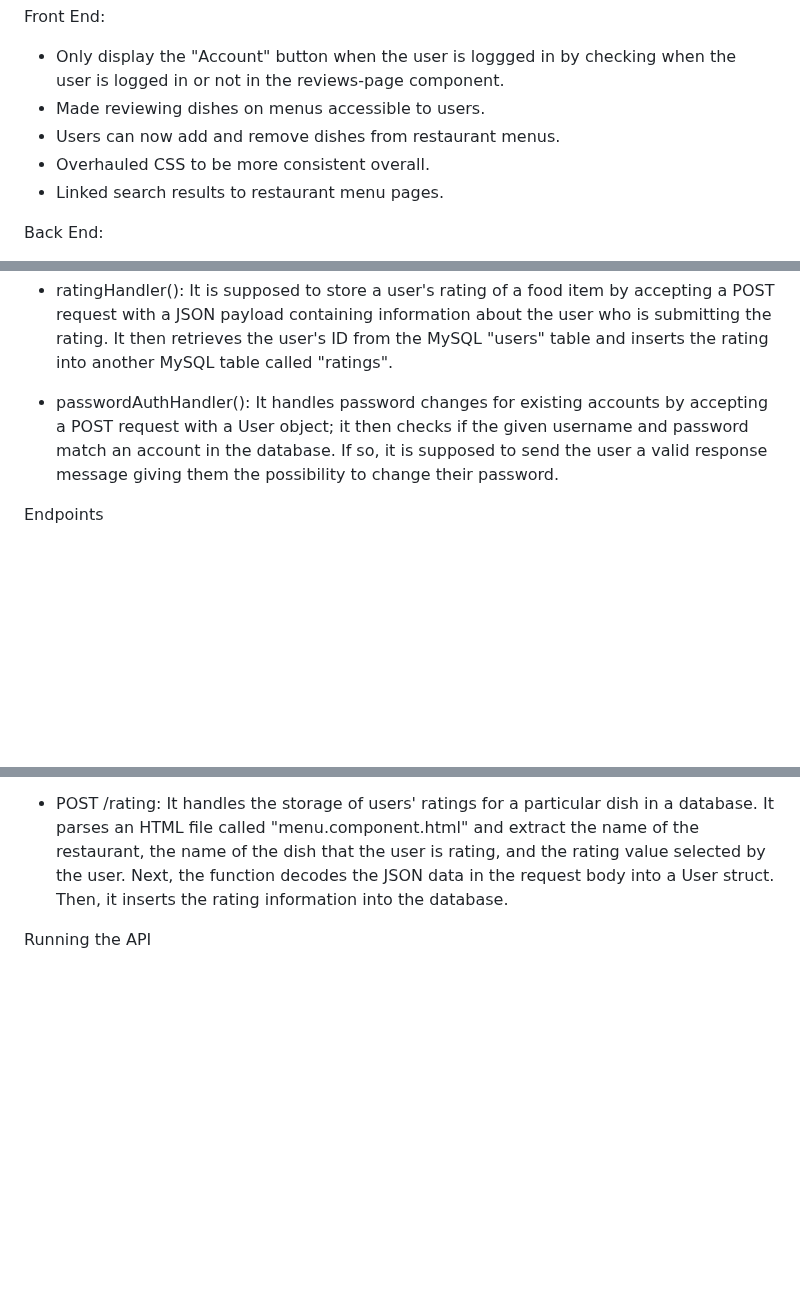
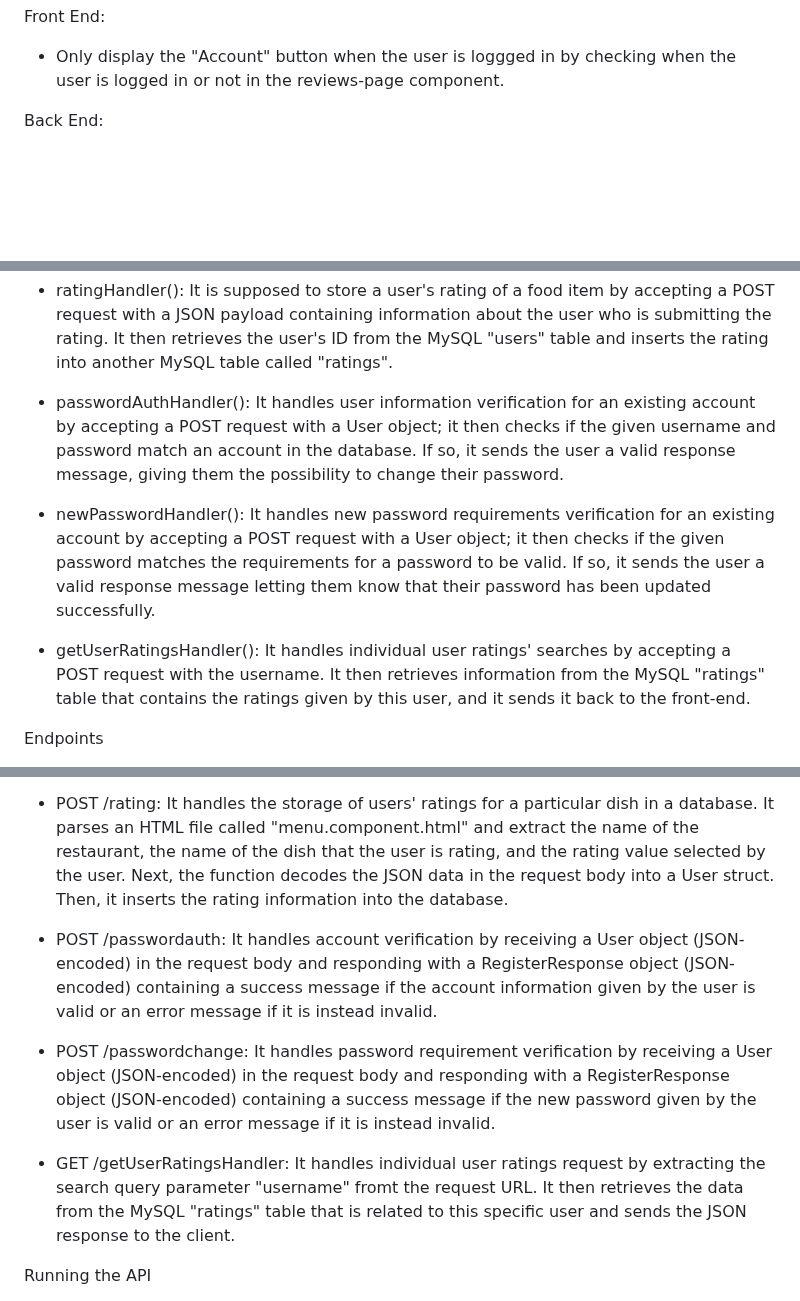
Before and after one commit to ZacharyBournand/crave-finder, a Markdown page: Sprint4.md, 3 parts joined by grey strips. Drawn GitHub-style; blank space fills up the shorter version.

```diff
--- a/Sprint4.md
+++ b/Sprint4.md
@@ -2,10 +2,6 @@
 
 Front End:
 - Only display the "Account" button when the user is loggged in by checking when the user is logged in or not in the reviews-page component.
-- Made reviewing dishes on menus accessible to users.
-- Users can now add and remove dishes from restaurant menus.
-- Overhauled CSS to be more consistent overall.
-- Linked search results to restaurant menu pages.
 
 Back End:
 - Enabled the user to change their password by creating a Golang function that verifies their initial account's identity. Then another function makes sure their new password meets the requirements.
@@ -101,7 +96,11 @@ Functions
 
 - ratingHandler(): It is supposed to store a user's rating of a food item by accepting a POST request with a JSON payload containing information about the user who is submitting the rating. It then retrieves the user's ID from the MySQL "users" table and inserts the rating into another MySQL table called "ratings".
 
-- passwordAuthHandler(): It handles password changes for existing accounts by accepting a POST request with a User object; it then checks if the given username and password match an account in the database. If so, it is supposed to send the user a valid response message giving them the possibility to change their password.
+- passwordAuthHandler(): It handles user information verification for an existing account by accepting a POST request with a User object; it then checks if the given username and password match an account in the database. If so, it sends the user a valid response message, giving them the possibility to change their password.
+
+- newPasswordHandler(): It handles new password requirements verification for an existing account by accepting a POST request with a User object; it then checks if the given password matches the requirements for a password to be valid. If so, it sends the user a valid response message letting them know that their password has been updated successfully.
+
+- getUserRatingsHandler(): It handles individual user ratings' searches by accepting a POST request with the username. It then retrieves information from the MySQL "ratings" table that contains the ratings given by this user, and it sends it back to the front-end.
 
 
 Endpoints
@@ -115,6 +114,13 @@ Endpoints
 
 - POST /rating: It handles the storage of users' ratings for a particular dish in a database. It parses an HTML file called "menu.component.html" and extract the name of the restaurant, the name of the dish that the user is rating, and the rating value selected by the user. Next, the function decodes the JSON data in the request body into a User struct. Then, it inserts the rating information into the database.
 
+- POST /passwordauth: It handles account verification by receiving a User object (JSON-encoded) in the request body and responding with a RegisterResponse object (JSON-encoded) containing a success message if the account information given by the user is valid or an error message if it is instead invalid.
+
+- POST /passwordchange: It handles password requirement verification by receiving a User object (JSON-encoded) in the request body and responding with a RegisterResponse object (JSON-encoded) containing a success message if the new password given by the user is valid or an error message if it is instead invalid.
+
+- GET /getUserRatingsHandler: It handles individual user ratings request by extracting the search query parameter "username" fromt the request URL. It then retrieves the data from the MySQL "ratings" table that is related to this specific user and sends the JSON response to the client.
+
+
 
 Running the API
 
```
Also changed, not shown: other parts of Sprint4.md (+1 -2 lines).
